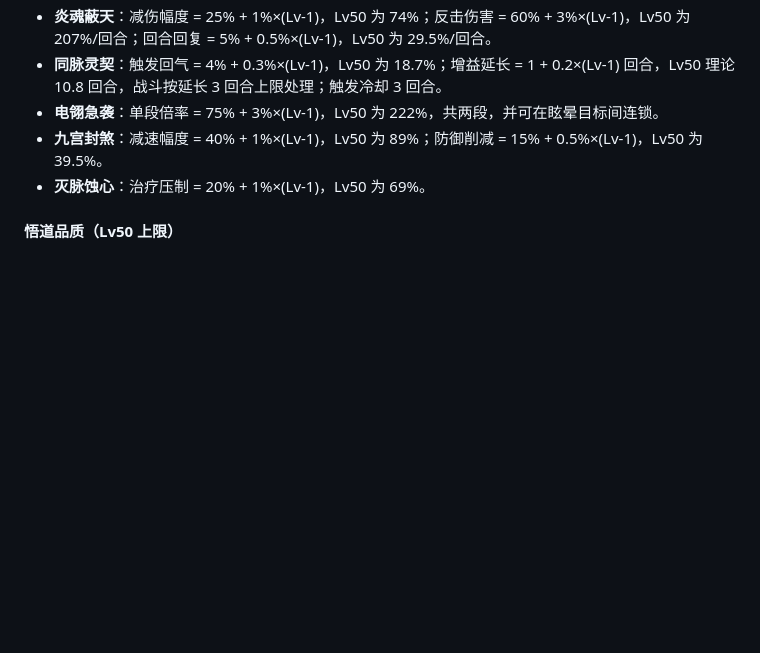
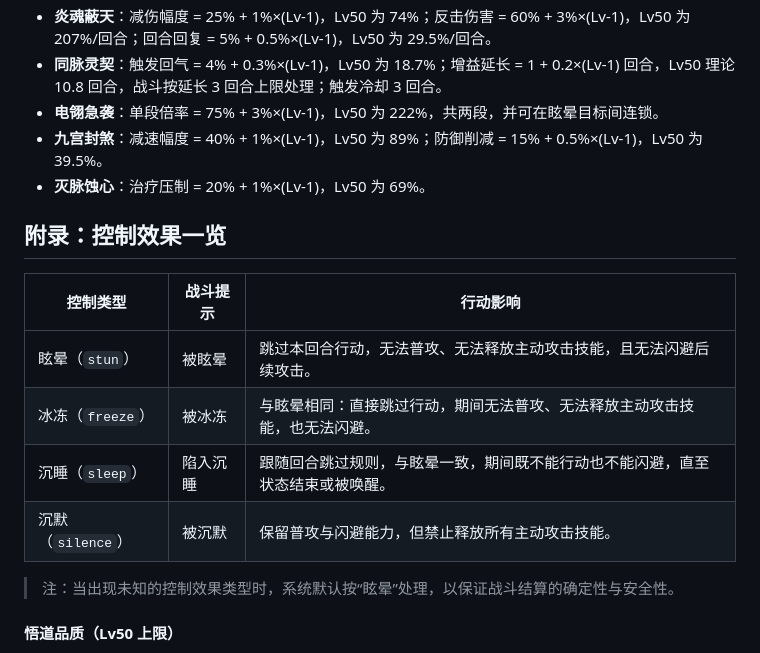
Before and after one commit to sornon/member, a Markdown page: docs/skill-system.md, the part around the change. Drawn GitHub-style; blank space fills up the shorter version.

Commit message:
feat: refine control effect behaviors

```diff
--- a/docs/skill-system.md
+++ b/docs/skill-system.md
@@ -261,6 +261,17 @@
 - **九宫封煞**：减速幅度 = 40% + 1%×(Lv-1)，Lv50 为 89%；防御削减 = 15% + 0.5%×(Lv-1)，Lv50 为 39.5%。
 - **灭脉蚀心**：治疗压制 = 20% + 1%×(Lv-1)，Lv50 为 69%。
 
+## 附录：控制效果一览
+
+| 控制类型 | 战斗提示 | 行动影响 |
+| --- | --- | --- |
+| 眩晕（`stun`） | 被眩晕 | 跳过本回合行动，无法普攻、无法释放主动攻击技能，且无法闪避后续攻击。 |
+| 冰冻（`freeze`） | 被冰冻 | 与眩晕相同：直接跳过行动，期间无法普攻、无法释放主动攻击技能，也无法闪避。 |
+| 沉睡（`sleep`） | 陷入沉睡 | 跟随回合跳过规则，与眩晕一致，期间既不能行动也不能闪避，直至状态结束或被唤醒。 |
+| 沉默（`silence`） | 被沉默 | 保留普攻与闪避能力，但禁止释放所有主动攻击技能。 |
+
+> 注：当出现未知的控制效果类型时，系统默认按“眩晕”处理，以保证战斗结算的确定性与安全性。
+
 #### 悟道品质（Lv50 上限）
 - **戮仙剑域**：剑气附加倍率 = 50% + 2%×(Lv-1)，Lv50 为 148%，领域持续 3 回合。
 - **万雷劫链**：命中倍率 = 220% + 5%×(Lv-1)，Lv50 为 465%；眩晕命中率 = 40% + 3%×(Lv-1)，Lv50 为 187%（战斗按 100% 上限判定）。
```
